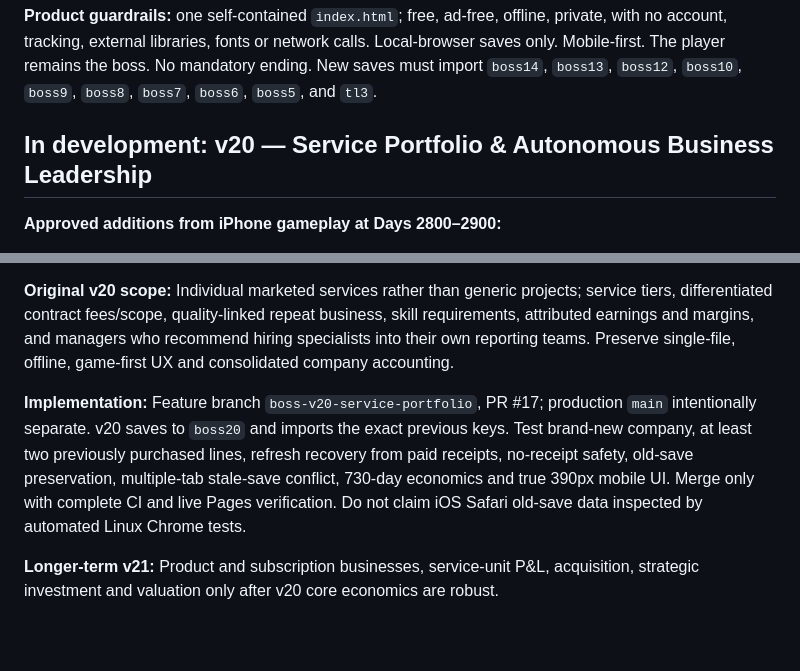
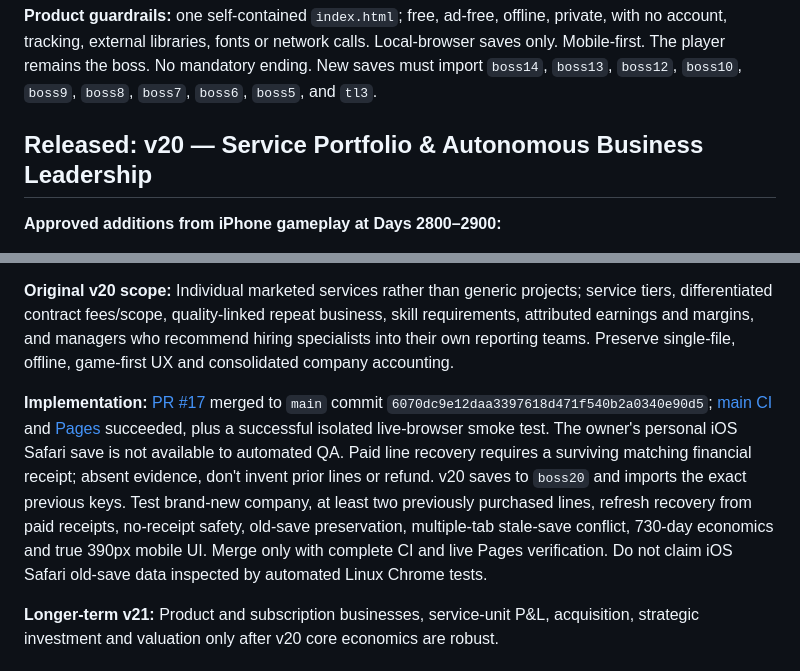
Before and after one commit to BSAVCI1/Boss, a Markdown page: ROADMAP.md, 2 parts joined by grey strips. GitHub-like rendering; blank space fills up the shorter version.

Commit message:
Docs: confirm Boss v20 release and separate tested compatibility from iOS save limitations

```diff
--- a/ROADMAP.md
+++ b/ROADMAP.md
@@ -4,7 +4,7 @@
 
 **Product guardrails:** one self-contained `index.html`; free, ad-free, offline, private, with no account, tracking, external libraries, fonts or network calls. Local-browser saves only. Mobile-first. The player remains the boss. No mandatory ending. New saves must import `boss14`, `boss13`, `boss12`, `boss10`, `boss9`, `boss8`, `boss7`, `boss6`, `boss5`, and `tl3`.
 
-## In development: v20 — Service Portfolio & Autonomous Business Leadership
+## Released: v20 — Service Portfolio & Autonomous Business Leadership
 
 **Approved additions from iPhone gameplay at Days 2800–2900:**
 
@@ -14,7 +14,7 @@
 
 **Original v20 scope:** Individual marketed services rather than generic projects; service tiers, differentiated contract fees/scope, quality-linked repeat business, skill requirements, attributed earnings and margins, and managers who recommend hiring specialists into their own reporting teams. Preserve single-file, offline, game-first UX and consolidated company accounting.
 
-**Implementation:** Feature branch `boss-v20-service-portfolio`, PR #17; production `main` intentionally separate. v20 saves to `boss20` and imports the exact previous keys. Test brand-new company, at least two previously purchased lines, refresh recovery from paid receipts, no-receipt safety, old-save preservation, multiple-tab stale-save conflict, 730-day economics and true 390px mobile UI. Merge only with complete CI and live Pages verification. Do not claim iOS Safari old-save data inspected by automated Linux Chrome tests.
+**Implementation:** [PR #17](https://github.com/BSAVCI1/Boss/pull/17) merged to `main` commit `6070dc9e12daa3397618d471f540b2a0340e90d5`; [main CI](https://github.com/BSAVCI1/Boss/actions/runs/39056228682) and [Pages](https://github.com/BSAVCI1/Boss/actions/runs/39056228239) succeeded, plus a successful isolated live-browser smoke test. The owner's personal iOS Safari save is not available to automated QA. Paid line recovery requires a surviving matching financial receipt; absent evidence, don't invent prior lines or refund. v20 saves to `boss20` and imports the exact previous keys. Test brand-new company, at least two previously purchased lines, refresh recovery from paid receipts, no-receipt safety, old-save preservation, multiple-tab stale-save conflict, 730-day economics and true 390px mobile UI. Merge only with complete CI and live Pages verification. Do not claim iOS Safari old-save data inspected by automated Linux Chrome tests.
 
 **Longer-term v21:** Product and subscription businesses, service-unit P&L, acquisition, strategic investment and valuation only after v20 core economics are robust.
 
```
